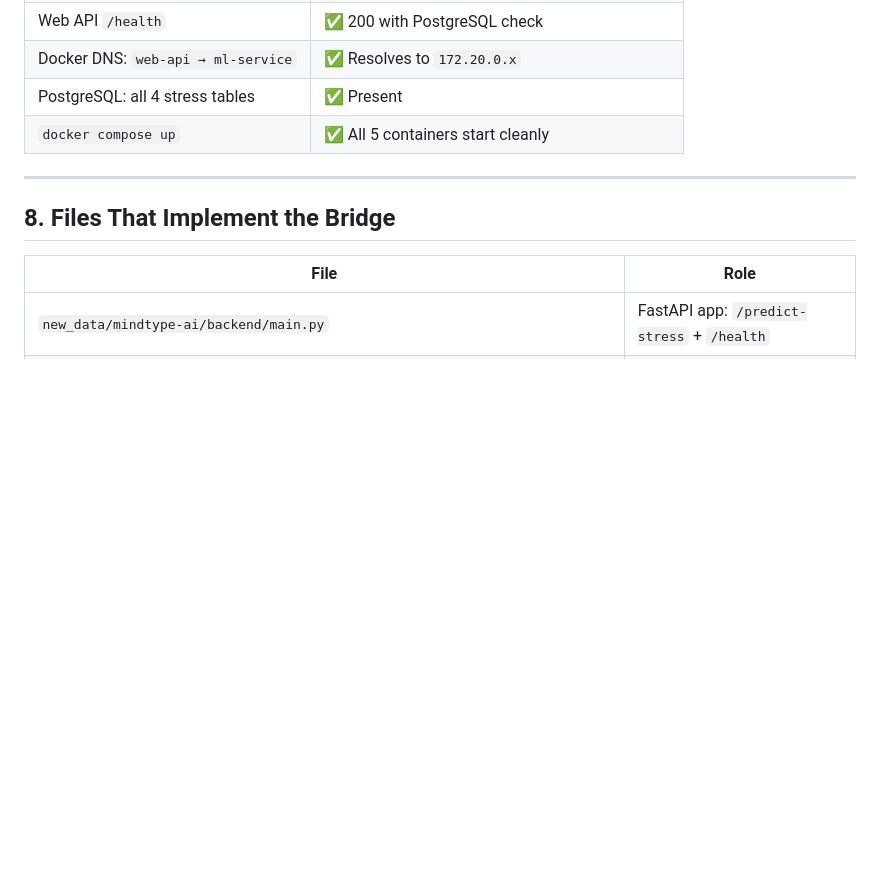
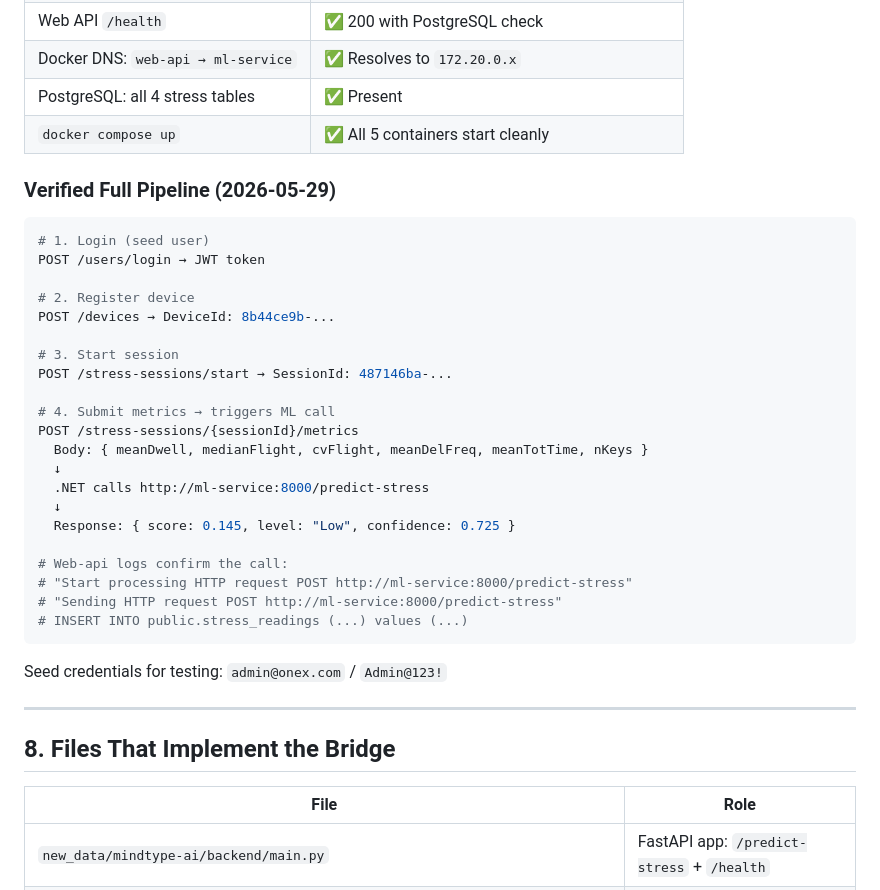
Before and after one commit to salah6001/SUBL, a Markdown page: new_data/mindtype-ai/SPEC.md, the part around the change. Rendered like a GitHub page; blank space fills up the shorter version.

Commit message:
Step 8: Full end-to-end authenticated test
- Login → JWT, register device, start session, submit metrics
- Confirmed .NET calls http://ml-service:8000/predict-stress internally
- Stress reading persisted to PostgreSQL
- Seed credentials: admin@onex.com / Admin@123!

````diff
--- a/new_data/mindtype-ai/SPEC.md
+++ b/new_data/mindtype-ai/SPEC.md
@@ -217,6 +217,34 @@ dotnet ef database update \
 | PostgreSQL: all 4 stress tables | ✅ Present |
 | `docker compose up` | ✅ All 5 containers start cleanly |
 
+### Verified Full Pipeline (2026-05-29)
+
+```bash
+# 1. Login (seed user)
+POST /users/login → JWT token
+
+# 2. Register device
+POST /devices → DeviceId: 8b44ce9b-...
+
+# 3. Start session
+POST /stress-sessions/start → SessionId: 487146ba-...
+
+# 4. Submit metrics → triggers ML call
+POST /stress-sessions/{sessionId}/metrics
+  Body: { meanDwell, medianFlight, cvFlight, meanDelFreq, meanTotTime, nKeys }
+  ↓
+  .NET calls http://ml-service:8000/predict-stress
+  ↓
+  Response: { score: 0.145, level: "Low", confidence: 0.725 }
+
+# Web-api logs confirm the call:
+# "Start processing HTTP request POST http://ml-service:8000/predict-stress"
+# "Sending HTTP request POST http://ml-service:8000/predict-stress"
+# INSERT INTO public.stress_readings (...) values (...)
+```
+
+Seed credentials for testing: `admin@onex.com` / `Admin@123!`
+
 ---
 
 ## 8. Files That Implement the Bridge
````
